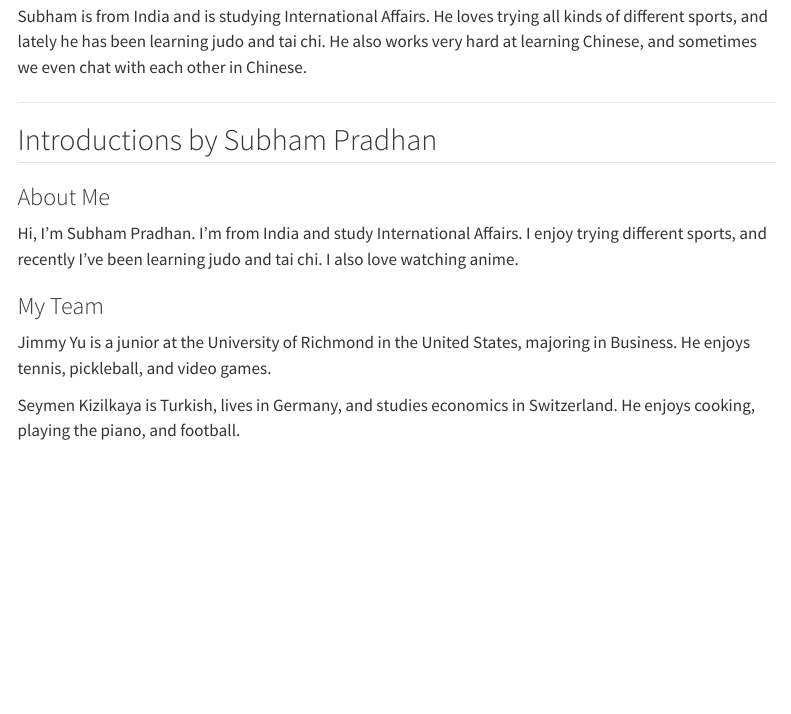
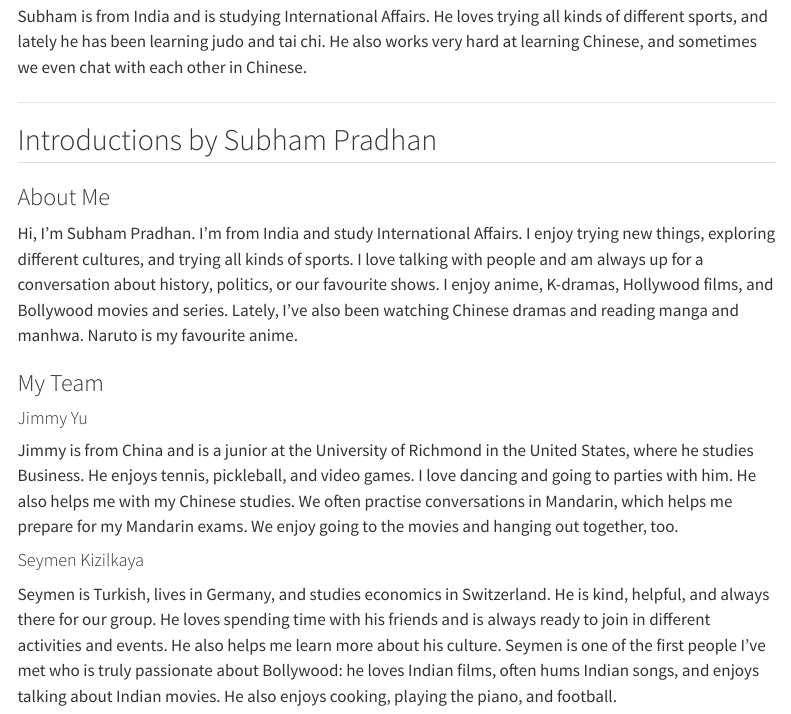
Before and after one commit to kairo1009/finalproject101, a Quarto document (about.qmd): the page in a window 1100 px wide, from 810 px down. Rendered offline with R 4.5, knitr and Pandoc in place of Quarto, with nearby package versions; menus at the side of the page are left out.

Commit message:
Polish Subham's team introductions

```diff
--- a/about.qmd
+++ b/about.qmd
@@ -48,13 +48,27 @@ at learning Chinese, and sometimes we even chat with each other in Chinese.
 ### About Me
 
 Hi, I’m Subham Pradhan. I’m from India and study International Affairs. I enjoy trying
-different sports, and recently I’ve been learning judo and tai chi. I also love watching
-anime.
+new things, exploring different cultures, and trying all kinds of sports. I love talking
+with people and am always up for a conversation about history, politics, or our favourite
+shows. I enjoy anime, K-dramas, Hollywood films, and Bollywood movies and series. Lately,
+I’ve also been watching Chinese dramas and reading manga and manhwa. Naruto is my
+favourite anime.
 
 ### My Team
 
-Jimmy Yu is a junior at the University of Richmond in the United States, majoring in
-Business. He enjoys tennis, pickleball, and video games.
+#### Jimmy Yu
 
-Seymen Kizilkaya is Turkish, lives in Germany, and studies economics in Switzerland. He
-enjoys cooking, playing the piano, and football.
+Jimmy is from China and is a junior at the University of Richmond in the United States,
+where he studies Business. He enjoys tennis, pickleball, and video games. I love dancing
+and going to parties with him. He also helps me with my Chinese studies. We often practise
+conversations in Mandarin, which helps me prepare for my Mandarin exams. We enjoy going
+to the movies and hanging out together, too.
+
+#### Seymen Kizilkaya
+
+Seymen is Turkish, lives in Germany, and studies economics in Switzerland. He is kind,
+helpful, and always there for our group. He loves spending time with his friends and is
+always ready to join in different activities and events. He also helps me learn more about
+his culture. Seymen is one of the first people I’ve met who is truly passionate about
+Bollywood: he loves Indian films, often hums Indian songs, and enjoys talking about
+Indian movies. He also enjoys cooking, playing the piano, and football.
```
Also changed, not shown: docs/search.json, 1 other file.
